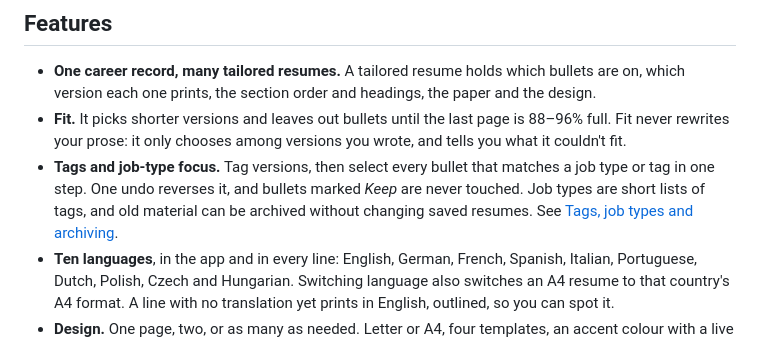
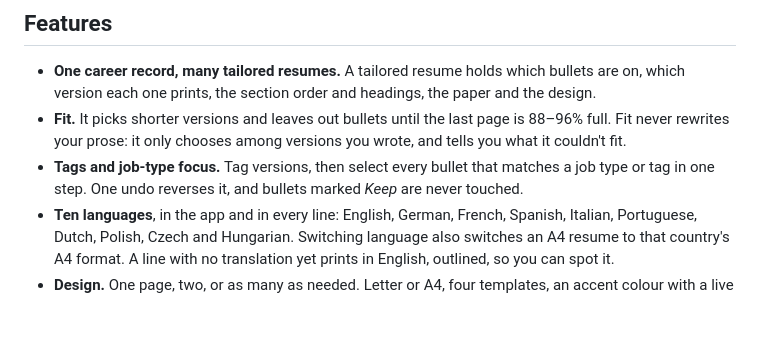
Before and after one commit to MDomokos/brewcv, a Markdown page: README.md, the part around the change. Drawn GitHub-style; blank space fills up the shorter version.

Commit message:
Take the job-type sentence back out of the README

```diff
--- a/README.md
+++ b/README.md
@@ -28,7 +28,7 @@ Most people end up with ten near-identical Word and PDF files, one per applicati
 
 - **One career record, many tailored resumes.** A tailored resume holds which bullets are on, which version each one prints, the section order and headings, the paper and the design.
 - **Fit.** It picks shorter versions and leaves out bullets until the last page is 88–96% full. Fit never rewrites your prose: it only chooses among versions you wrote, and tells you what it couldn't fit.
-- **Tags and job-type focus.** Tag versions, then select every bullet that matches a job type or tag in one step. One undo reverses it, and bullets marked *Keep* are never touched. Job types are short lists of tags, and old material can be archived without changing saved resumes. See [Tags, job types and archiving](docs/TAGS-AND-JOB-TYPES.md).
+- **Tags and job-type focus.** Tag versions, then select every bullet that matches a job type or tag in one step. One undo reverses it, and bullets marked *Keep* are never touched.
 - **Ten languages**, in the app and in every line: English, German, French, Spanish, Italian, Portuguese, Dutch, Polish, Czech and Hungarian. Switching language also switches an A4 resume to that country's A4 format. A line with no translation yet prints in English, outlined, so you can spot it.
 - **Design.** One page, two, or as many as needed. Letter or A4, four templates, an accent colour with a live contrast check, and importable themes (CSS, JSON or DTCG design tokens). Photos are cropped to 35 × 45 mm, with a note on which countries expect one.
 - **Export.** Pre-flight checks run first. Then you get a **PDF** (print, with the page size set), a self-contained **HTML page**, **plain text for ATS**, **JSON Resume**, or a full **backup**.
```
